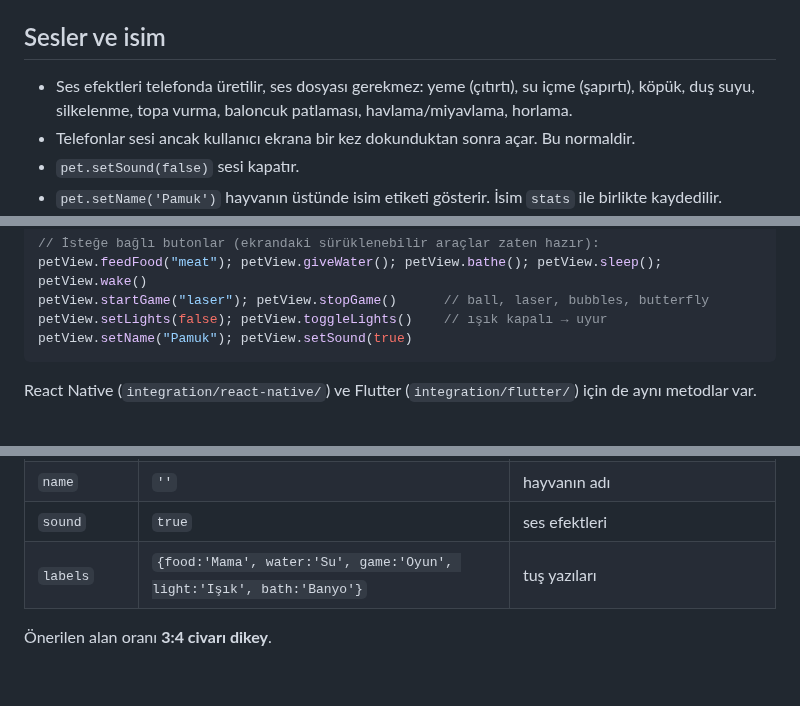
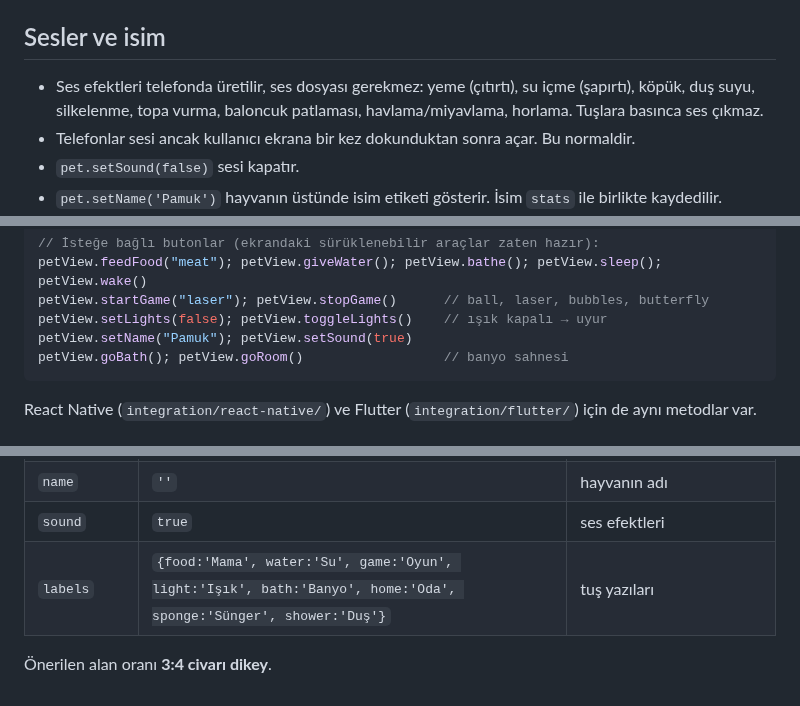
Before and after one commit to salanmutluhan-cmd/animasyon, a Markdown page: README.md, 3 parts joined by grey strips. Drawn GitHub-style.

````diff
--- a/README.md
+++ b/README.md
@@ -71,7 +72,7 @@ GitHub'da dosyaya tıklamak sayfayı çalıştırmaz, sadece kodunu gösterir. D
 
 ## Sesler ve isim
 
-- Ses efektleri telefonda üretilir, ses dosyası gerekmez: yeme (çıtırtı), su içme (şapırtı), köpük, duş suyu, silkelenme, topa vurma, baloncuk patlaması, havlama/miyavlama, horlama.
+- Ses efektleri telefonda üretilir, ses dosyası gerekmez: yeme (çıtırtı), su içme (şapırtı), köpük, duş suyu, silkelenme, topa vurma, baloncuk patlaması, havlama/miyavlama, horlama. Tuşlara basınca ses çıkmaz.
 - Telefonlar sesi ancak kullanıcı ekrana bir kez dokunduktan sonra açar. Bu normaldir.
 - `pet.setSound(false)` sesi kapatır.
 - `pet.setName('Pamuk')` hayvanın üstünde isim etiketi gösterir. İsim `stats` ile birlikte kaydedilir.
@@ -136,6 +137,7 @@ petView.feedFood("meat"); petView.giveWater(); petView.bathe(); petView.sleep();
 petView.startGame("laser"); petView.stopGame()      // ball, laser, bubbles, butterfly
 petView.setLights(false); petView.toggleLights()    // ışık kapalı → uyur
 petView.setName("Pamuk"); petView.setSound(true)
+petView.goBath(); petView.goRoom()                  // banyo sahnesi
 ```
 
 React Native (`integration/react-native/`) ve Flutter (`integration/flutter/`) için de aynı metodlar var.
@@ -178,6 +180,6 @@ Cins, göz rengi ve istatistikler birlikte geri yüklenir. `lastUpdate` sayesind
 | `quality` | `'high'` | `'low'` → tüy dokusu kapalı (çok eski telefonlar için) |
 | `name` | `''` | hayvanın adı |
 | `sound` | `true` | ses efektleri |
-| `labels` | `{food:'Mama', water:'Su', game:'Oyun', light:'Işık', bath:'Banyo'}` | tuş yazıları |
+| `labels` | `{food:'Mama', water:'Su', game:'Oyun', light:'Işık', bath:'Banyo', home:'Oda', sponge:'Sünger', shower:'Duş'}` | tuş yazıları |
 
 Önerilen alan oranı **3:4 civarı dikey**.
````
Also changed, not shown: other parts of README.md (+8 -7 lines), docs/banyo.png (added), 10 other files.
